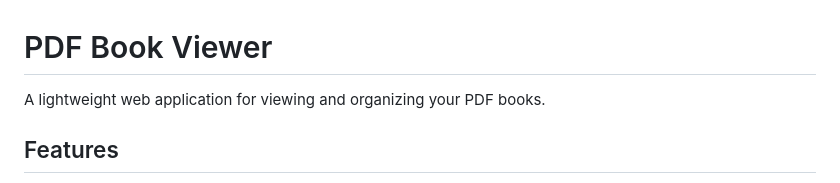
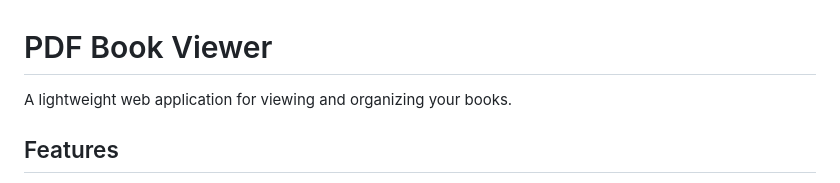
Before and after one commit to TESTMECS/pdf-viewer, a Markdown page: README.md, the part around the change. Rendered like a GitHub page.

```diff
--- a/README.md
+++ b/README.md
@@ -1,6 +1,6 @@
 # PDF Book Viewer
 
-A lightweight web application for viewing and organizing your PDF books.
+A lightweight web application for viewing and organizing your books.
 
 ## Features
 
```
